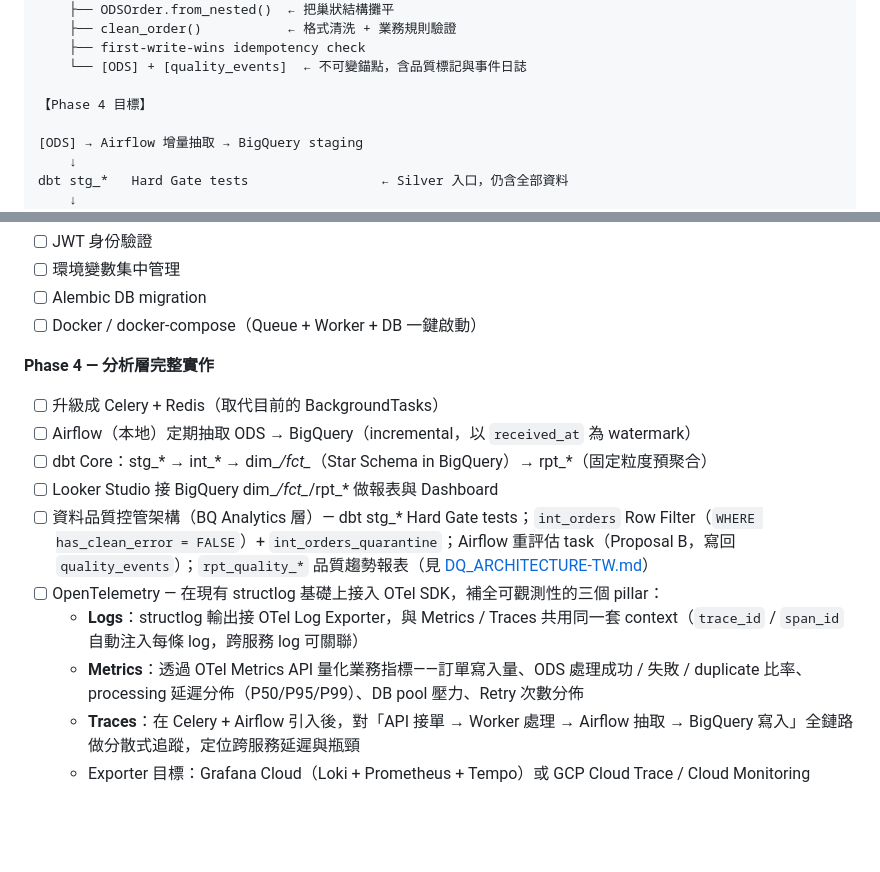
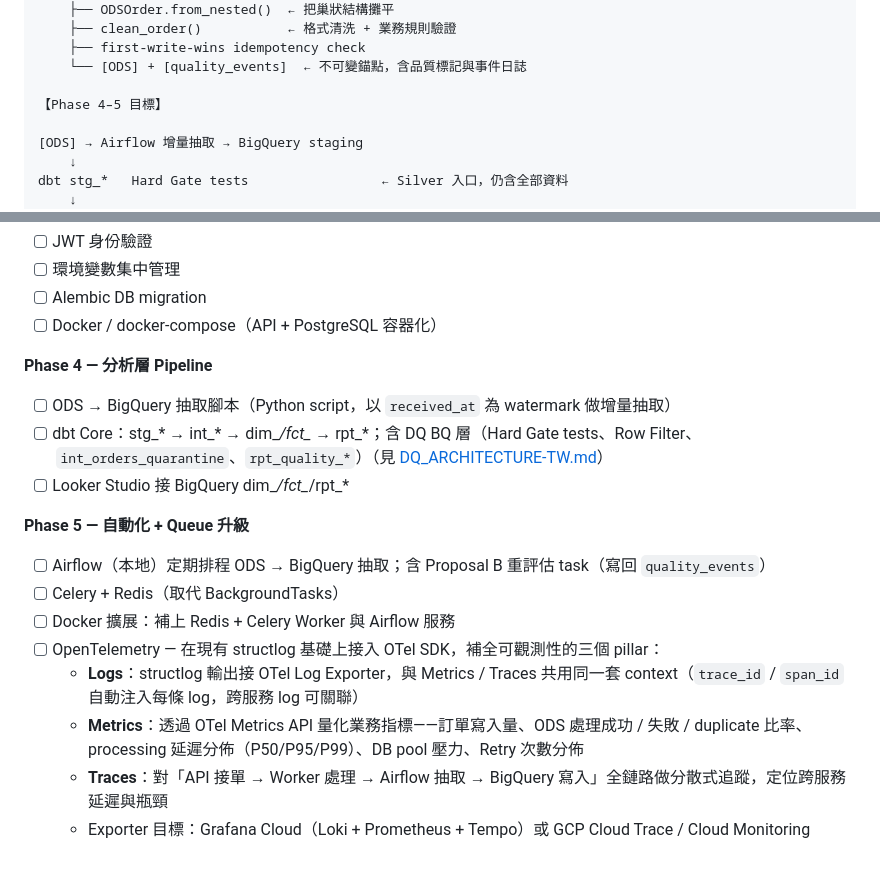
Before and after one commit to Johnny-yang912/ecommerce-data-ingestion-platform, a Markdown page: README.zh-TW.md, 2 parts joined by grey strips. GitHub-like rendering; blank space fills up the shorter version.

Commit message:
docs: restructure Roadmap into Phase 3–5; split analytics pipeline from automation layer

```diff
--- a/README.zh-TW.md
+++ b/README.zh-TW.md
@@ -39,7 +39,7 @@ POST /orders
     ├── first-write-wins idempotency check
     └── [ODS] + [quality_events]  ← 不可變錨點，含品質標記與事件日誌
 
-【Phase 4 目標】
+【Phase 4–5 目標】
 
 [ODS] → Airflow 增量抽取 → BigQuery staging
     ↓
@@ -400,16 +400,19 @@ Looker Studio（直連 BigQuery）
 - [ ] JWT 身份驗證
 - [ ] 環境變數集中管理
 - [ ] Alembic DB migration
-- [ ] Docker / docker-compose（Queue + Worker + DB 一鍵啟動）
+- [ ] Docker / docker-compose（API + PostgreSQL 容器化）
 
-**Phase 4 — 分析層完整實作**
-- [ ] 升級成 Celery + Redis（取代目前的 BackgroundTasks）
-- [ ] Airflow（本地）定期抽取 ODS → BigQuery（incremental，以 `received_at` 為 watermark）
-- [ ] dbt Core：stg_* → int_* → dim_*/fct_*（Star Schema in BigQuery）→ rpt_*（固定粒度預聚合）
-- [ ] Looker Studio 接 BigQuery dim_*/fct_*/rpt_* 做報表與 Dashboard
-- [ ] 資料品質控管架構（BQ Analytics 層）— dbt stg_* Hard Gate tests；`int_orders` Row Filter（`WHERE has_clean_error = FALSE`）+ `int_orders_quarantine`；Airflow 重評估 task（Proposal B，寫回 `quality_events`）；`rpt_quality_*` 品質趨勢報表（見 [DQ_ARCHITECTURE-TW.md](./DQ_ARCHITECTURE-TW.md)）
+**Phase 4 — 分析層 Pipeline**
+- [ ] ODS → BigQuery 抽取腳本（Python script，以 `received_at` 為 watermark 做增量抽取）
+- [ ] dbt Core：stg_* → int_* → dim_*/fct_* → rpt_*；含 DQ BQ 層（Hard Gate tests、Row Filter、`int_orders_quarantine`、`rpt_quality_*`）（見 [DQ_ARCHITECTURE-TW.md](./DQ_ARCHITECTURE-TW.md)）
+- [ ] Looker Studio 接 BigQuery dim_*/fct_*/rpt_*
+
+**Phase 5 — 自動化 + Queue 升級**
+- [ ] Airflow（本地）定期排程 ODS → BigQuery 抽取；含 Proposal B 重評估 task（寫回 `quality_events`）
+- [ ] Celery + Redis（取代 BackgroundTasks）
+- [ ] Docker 擴展：補上 Redis + Celery Worker 與 Airflow 服務
 - [ ] OpenTelemetry — 在現有 structlog 基礎上接入 OTel SDK，補全可觀測性的三個 pillar：
   - **Logs**：structlog 輸出接 OTel Log Exporter，與 Metrics / Traces 共用同一套 context（`trace_id` / `span_id` 自動注入每條 log，跨服務 log 可關聯）
   - **Metrics**：透過 OTel Metrics API 量化業務指標——訂單寫入量、ODS 處理成功 / 失敗 / duplicate 比率、processing 延遲分佈（P50/P95/P99）、DB pool 壓力、Retry 次數分佈
-  - **Traces**：在 Celery + Airflow 引入後，對「API 接單 → Worker 處理 → Airflow 抽取 → BigQuery 寫入」全鏈路做分散式追蹤，定位跨服務延遲與瓶頸
+  - **Traces**：對「API 接單 → Worker 處理 → Airflow 抽取 → BigQuery 寫入」全鏈路做分散式追蹤，定位跨服務延遲與瓶頸
   - Exporter 目標：Grafana Cloud（Loki + Prometheus + Tempo）或 GCP Cloud Trace / Cloud Monitoring
```
Also changed, not shown: README.md (+11 -8 lines).
